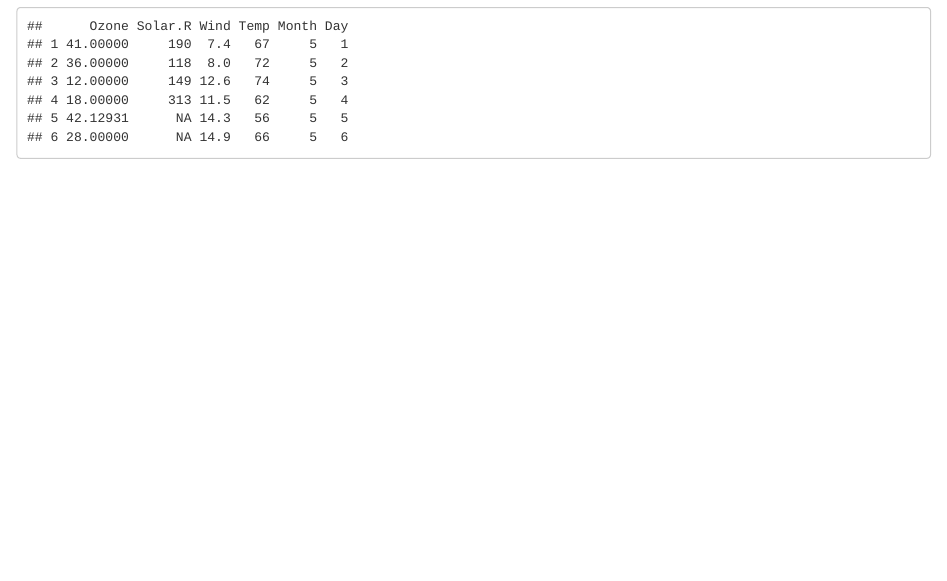
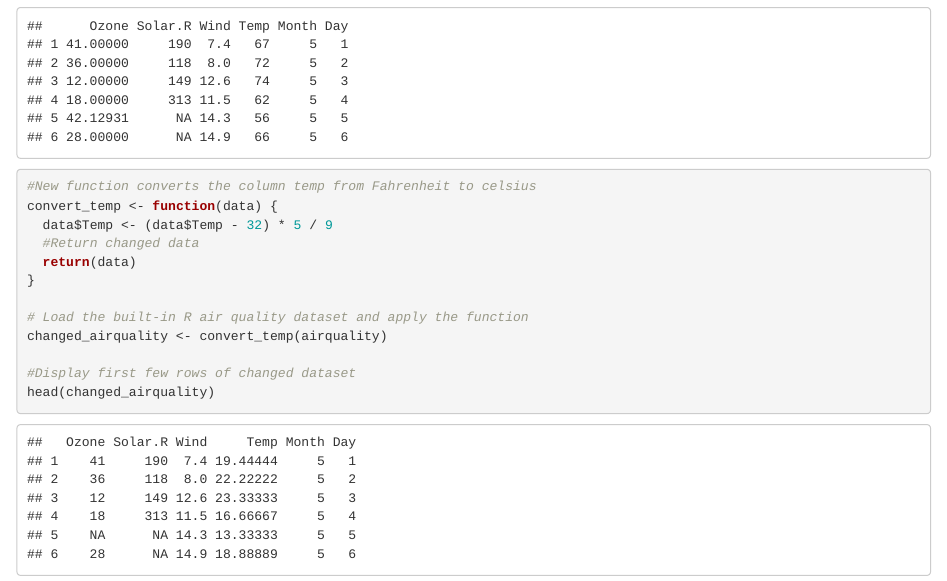
Before and after one commit to nsze0117/Formative, an R Markdown document (Exerciseone.Rmd): the page in a window 1100 px wide, from 400 px down. Rendered offline with R 4.5, knitr and Pandoc, with nearby package versions.

Commit message:
added dev code

````diff
--- a/Exerciseone.Rmd
+++ b/Exerciseone.Rmd
@@ -23,3 +23,20 @@ replaced_airquality <- replace_na_ozone(airquality)
 #Display first few rows of changed dataset
 head(replaced_airquality)
 ```
+
+
+```{r}
+#New function converts the column temp from Fahrenheit to celsius
+convert_temp <- function(data) {
+  data$Temp <- (data$Temp - 32) * 5 / 9
+  #Return changed data
+  return(data)
+}
+
+# Load the built-in R air quality dataset and apply the function
+changed_airquality <- convert_temp(airquality)
+
+#Display first few rows of changed dataset
+head(changed_airquality)
+
+```
````
